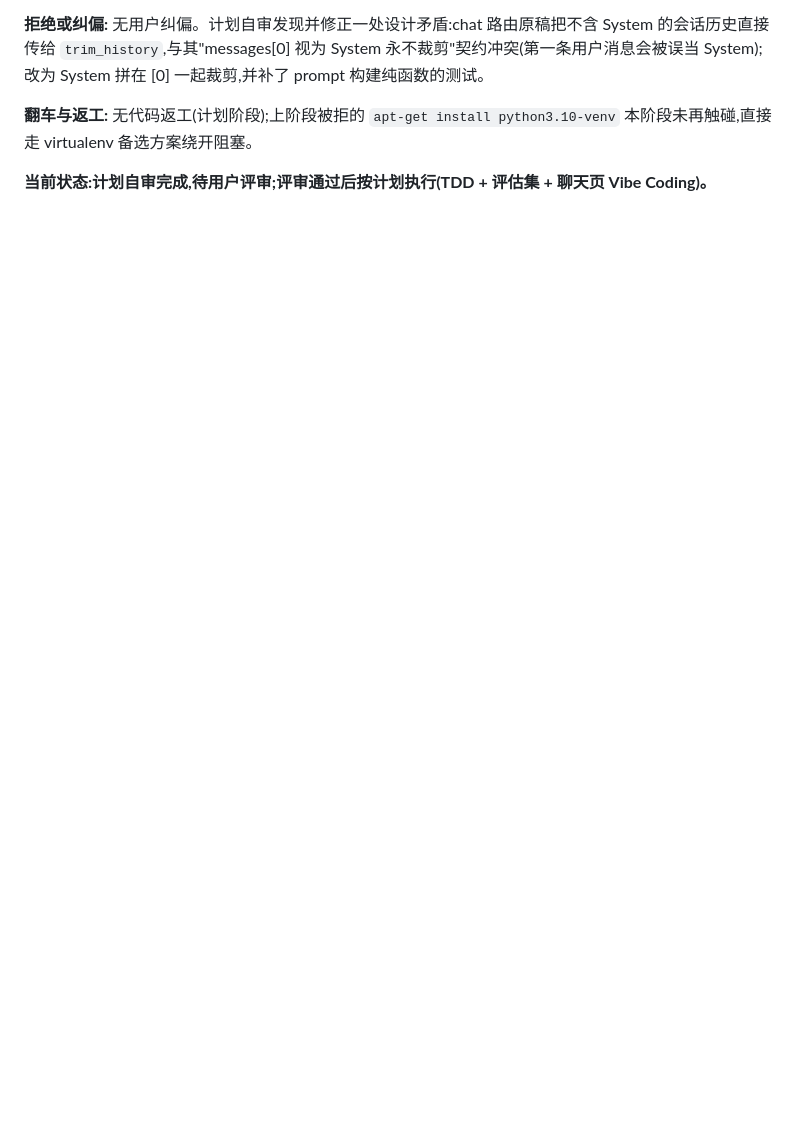
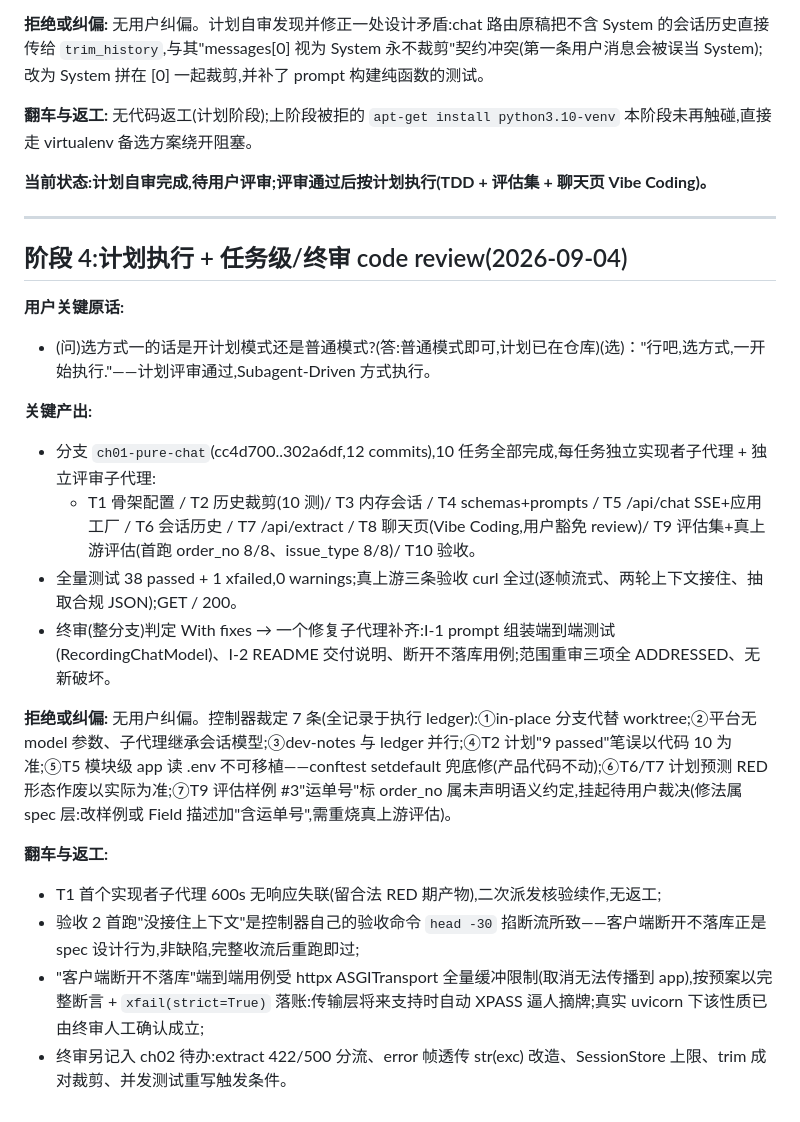
Before and after one commit to 1012-Penn/ShopHelper, a Markdown page: dev-notes/ch01.md, the part around the change. GitHub-like rendering; blank space fills up the shorter version.

Commit message:
ch01: 执行阶段留痕——10 任务+终审+修复波全过

```diff
--- a/dev-notes/ch01.md
+++ b/dev-notes/ch01.md
@@ -71,3 +71,27 @@
 **翻车与返工:** 无代码返工(计划阶段);上阶段被拒的 `apt-get install python3.10-venv` 本阶段未再触碰,直接走 virtualenv 备选方案绕开阻塞。
 
 **当前状态:计划自审完成,待用户评审;评审通过后按计划执行(TDD + 评估集 + 聊天页 Vibe Coding)。**
+
+---
+
+## 阶段 4:计划执行 + 任务级/终审 code review(2026-09-04)
+
+**用户关键原话:**
+
+- (问)选方式一的话是开计划模式还是普通模式?(答:普通模式即可,计划已在仓库)(选)："行吧,选方式,一开始执行."——计划评审通过,Subagent-Driven 方式执行。
+
+**关键产出:**
+
+- 分支 `ch01-pure-chat`(cc4d700..302a6df,12 commits),10 任务全部完成,每任务独立实现者子代理 + 独立评审子代理:
+  - T1 骨架配置 / T2 历史裁剪(10 测)/ T3 内存会话 / T4 schemas+prompts / T5 /api/chat SSE+应用工厂 / T6 会话历史 / T7 /api/extract / T8 聊天页(Vibe Coding,用户豁免 review)/ T9 评估集+真上游评估(首跑 order_no 8/8、issue_type 8/8)/ T10 验收。
+- 全量测试 38 passed + 1 xfailed,0 warnings;真上游三条验收 curl 全过(逐帧流式、两轮上下文接住、抽取合规 JSON);GET / 200。
+- 终审(整分支)判定 With fixes → 一个修复子代理补齐:I-1 prompt 组装端到端测试(RecordingChatModel)、I-2 README 交付说明、断开不落库用例;范围重审三项全 ADDRESSED、无新破坏。
+
+**拒绝或纠偏:** 无用户纠偏。控制器裁定 7 条(全记录于执行 ledger):①in-place 分支代替 worktree;②平台无 model 参数、子代理继承会话模型;③dev-notes 与 ledger 并行;④T2 计划"9 passed"笔误以代码 10 为准;⑤T5 模块级 app 读 .env 不可移植——conftest setdefault 兜底修(产品代码不动);⑥T6/T7 计划预测 RED 形态作废以实际为准;⑦T9 评估样例 #3"运单号"标 order_no 属未声明语义约定,挂起待用户裁决(修法属 spec 层:改样例或 Field 描述加"含运单号",需重烧真上游评估)。
+
+**翻车与返工:**
+
+- T1 首个实现者子代理 600s 无响应失联(留合法 RED 期产物),二次派发核验续作,无返工;
+- 验收 2 首跑"没接住上下文"是控制器自己的验收命令 `head -30` 掐断流所致——客户端断开不落库正是 spec 设计行为,非缺陷,完整收流后重跑即过;
+- "客户端断开不落库"端到端用例受 httpx ASGITransport 全量缓冲限制(取消无法传播到 app),按预案以完整断言 + `xfail(strict=True)` 落账:传输层将来支持时自动 XPASS 逼人摘牌;真实 uvicorn 下该性质已由终审人工确认成立;
+- 终审另记入 ch02 待办:extract 422/500 分流、error 帧透传 str(exc) 改造、SessionStore 上限、trim 成对裁剪、并发测试重写触发条件。
```
